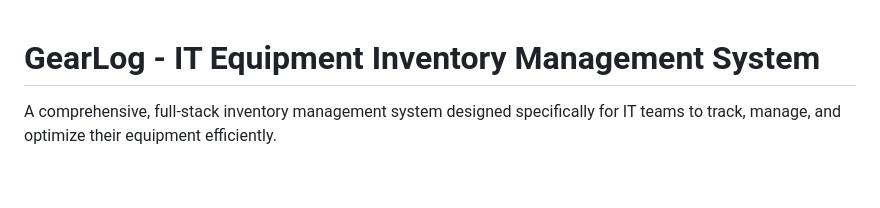
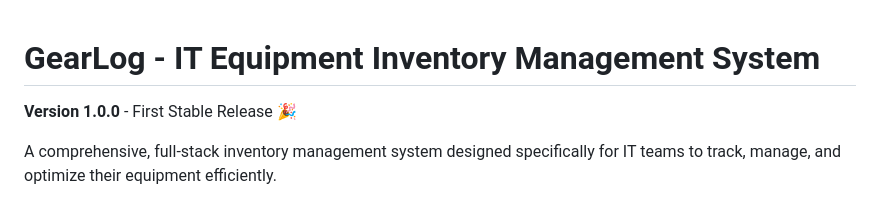
Before and after one commit to ricardoguimaraes2021/GearLog, a Markdown page: README.md, the part around the change. GitHub-like rendering; blank space fills up the shorter version.

Commit message:
docs: Update README with version 1.0.0

```diff
--- a/README.md
+++ b/README.md
@@ -1,4 +1,6 @@
 # GearLog - IT Equipment Inventory Management System
+
+**Version 1.0.0** - First Stable Release 🎉
 
 A comprehensive, full-stack inventory management system designed specifically for IT teams to track, manage, and optimize their equipment efficiently.
 
```
